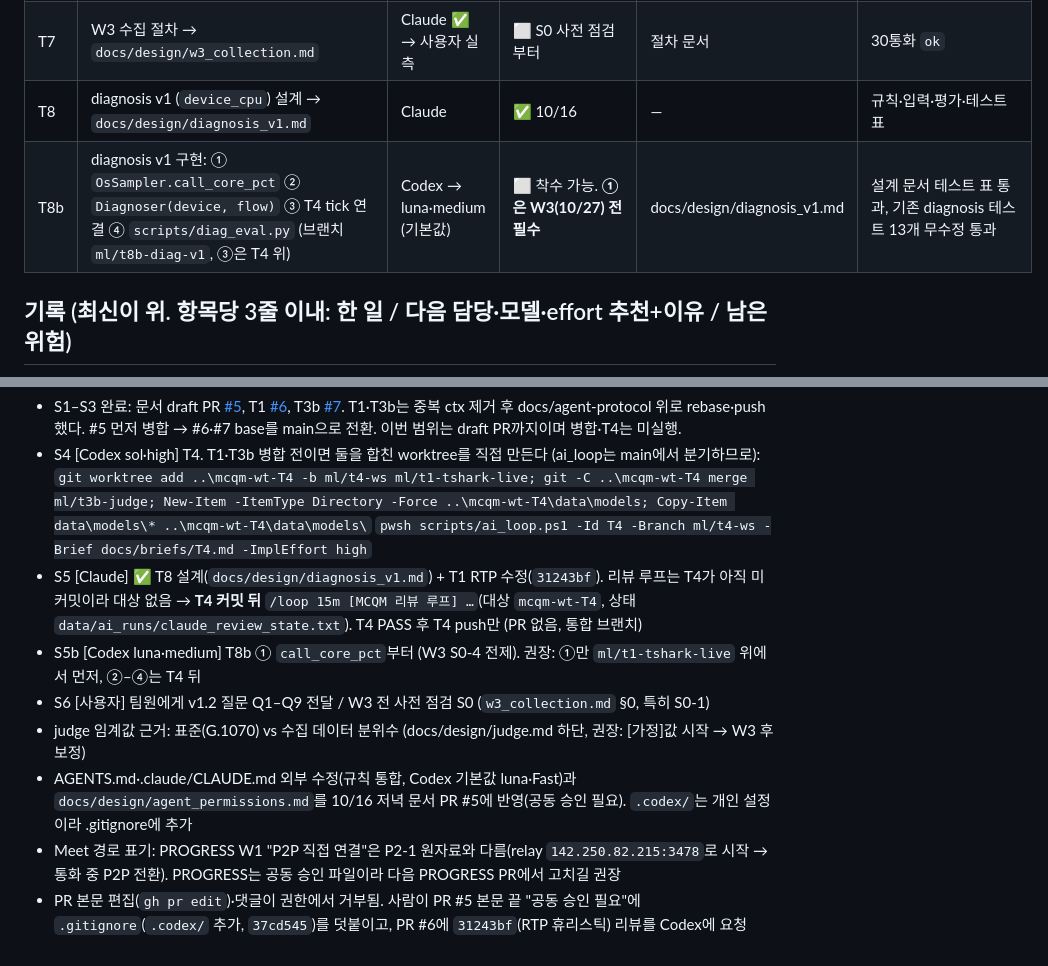
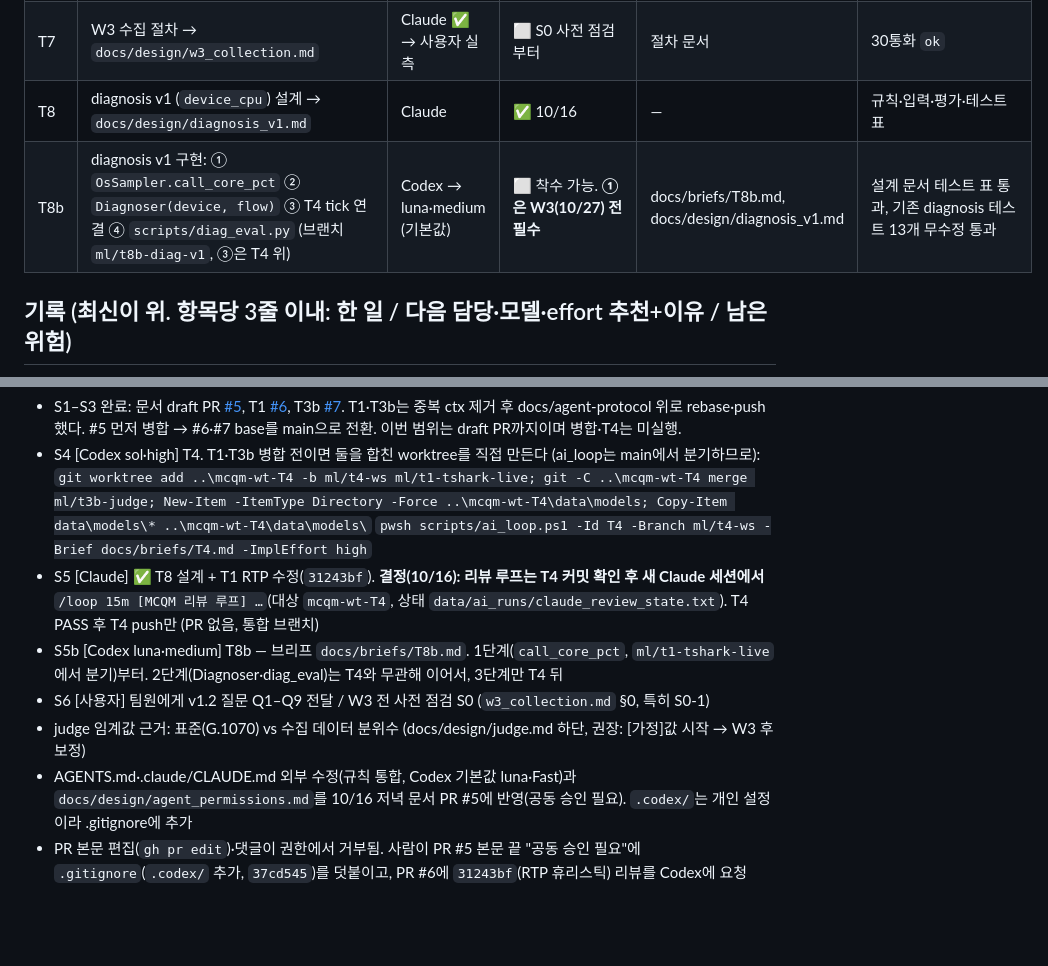
Before and after one commit to sungmin-c/cse310_MCQM, a Markdown page: docs/HANDOFF.md, 2 parts joined by grey strips. GitHub-like rendering; blank space fills up the shorter version.

```diff
--- a/docs/HANDOFF.md
+++ b/docs/HANDOFF.md
@@ -30,7 +30,7 @@
 | T6 | SCHEMA v1.2 제안 → `docs/design/schema_v1.2_proposal.md` | Claude → 팀원(Web) 확인 | ⏳ 팀원 답 대기 (Q1–Q9, Q9 = `call_core_pct` 10/16 추가) | 제안 문서 §4 | 승인 후 §5 반영 PR |
 | T7 | W3 수집 절차 → `docs/design/w3_collection.md` | Claude ✅ → 사용자 실측 | ⬜ S0 사전 점검부터 | 절차 문서 | 30통화 `ok` |
 | T8 | diagnosis v1 (`device_cpu`) 설계 → `docs/design/diagnosis_v1.md` | Claude | ✅ 10/16 | — | 규칙·입력·평가·테스트 표 |
-| T8b | diagnosis v1 구현: ① `OsSampler.call_core_pct` ② `Diagnoser(device, flow)` ③ T4 tick 연결 ④ `scripts/diag_eval.py` (브랜치 `ml/t8b-diag-v1`, ③은 T4 위) | Codex → luna·medium (기본값) | ⬜ 착수 가능. **①은 W3(10/27) 전 필수** | docs/design/diagnosis_v1.md | 설계 문서 테스트 표 통과, 기존 diagnosis 테스트 13개 무수정 통과 |
+| T8b | diagnosis v1 구현: ① `OsSampler.call_core_pct` ② `Diagnoser(device, flow)` ③ T4 tick 연결 ④ `scripts/diag_eval.py` (브랜치 `ml/t8b-diag-v1`, ③은 T4 위) | Codex → luna·medium (기본값) | ⬜ 착수 가능. **①은 W3(10/27) 전 필수** | docs/briefs/T8b.md, docs/design/diagnosis_v1.md | 설계 문서 테스트 표 통과, 기존 diagnosis 테스트 13개 무수정 통과 |
 
 ## 기록 (최신이 위. 항목당 3줄 이내: 한 일 / 다음 담당·모델·effort 추천+이유 / 남은 위험)
 - 2026-10-16 저녁 Claude: T8 설계(`diagnosis_v1.md`) — P2 원자료 재분석으로 근거 확보(수신 패킷 정상, 코어 고정 시 CPU%가 낮게 보임, v0.1 `loss` 오탐은 relay→P2P 전환+RTP 미해석). T1에 `--enable-heuristic rtp_udp` 커밋·push(`31243bf`, 39 passed+1 skipped). v1.2 제안 Q9·W3 S0-3/S0-4 추가. 다음: T8b → Codex luna·medium(설계가 테스트 표까지 정해져 범위 명확). 위험: RTP 휴리스틱은 실통화 pcap이 없어 미검증(W3 S0-3), T4와 tshark_live.py 충돌 가능, 리뷰 루프는 T4 커밋 뒤 대상 생김.
@@ -47,10 +47,9 @@
 - S4 [Codex sol·high] T4. T1·T3b 병합 전이면 둘을 합친 worktree를 직접 만든다 (ai_loop는 main에서 분기하므로):
   `git worktree add ..\mcqm-wt-T4 -b ml/t4-ws ml/t1-tshark-live; git -C ..\mcqm-wt-T4 merge ml/t3b-judge; New-Item -ItemType Directory -Force ..\mcqm-wt-T4\data\models; Copy-Item data\models\* ..\mcqm-wt-T4\data\models\`
   `pwsh scripts/ai_loop.ps1 -Id T4 -Branch ml/t4-ws -Brief docs/briefs/T4.md -ImplEffort high`
-- S5 [Claude] ✅ T8 설계(`docs/design/diagnosis_v1.md`) + T1 RTP 수정(`31243bf`). 리뷰 루프는 T4가 아직 미커밋이라 대상 없음 → **T4 커밋 뒤** `/loop 15m [MCQM 리뷰 루프] …`(대상 `mcqm-wt-T4`, 상태 `data/ai_runs/claude_review_state.txt`). T4 PASS 후 T4 push만 (PR 없음, 통합 브랜치)
-- S5b [Codex luna·medium] T8b ① `call_core_pct`부터 (W3 S0-4 전제). 권장: ①만 `ml/t1-tshark-live` 위에서 먼저, ②–④는 T4 뒤
+- S5 [Claude] ✅ T8 설계 + T1 RTP 수정(`31243bf`). **결정(10/16): 리뷰 루프는 T4 커밋 확인 후 새 Claude 세션에서** `/loop 15m [MCQM 리뷰 루프] …`(대상 `mcqm-wt-T4`, 상태 `data/ai_runs/claude_review_state.txt`). T4 PASS 후 T4 push만 (PR 없음, 통합 브랜치)
+- S5b [Codex luna·medium] T8b — 브리프 `docs/briefs/T8b.md`. 1단계(`call_core_pct`, `ml/t1-tshark-live`에서 분기)부터. 2단계(Diagnoser·diag_eval)는 T4와 무관해 이어서, 3단계만 T4 뒤
 - S6 [사용자] 팀원에게 v1.2 질문 Q1–Q9 전달 / W3 전 사전 점검 S0 (`w3_collection.md` §0, 특히 S0-1)
 - judge 임계값 근거: 표준(G.1070) vs 수집 데이터 분위수 (docs/design/judge.md 하단, 권장: [가정]값 시작 → W3 후 보정)
 - AGENTS.md·.claude/CLAUDE.md 외부 수정(규칙 통합, Codex 기본값 luna·Fast)과 `docs/design/agent_permissions.md`를 10/16 저녁 문서 PR #5에 반영(공동 승인 필요). `.codex/`는 개인 설정이라 .gitignore에 추가
-- Meet 경로 표기: PROGRESS W1 "P2P 직접 연결"은 P2-1 원자료와 다름(relay `142.250.82.215:3478`로 시작 → 통화 중 P2P 전환). PROGRESS는 공동 승인 파일이라 다음 PROGRESS PR에서 고치길 권장
 - PR 본문 편집(`gh pr edit`)·댓글이 권한에서 거부됨. 사람이 PR #5 본문 끝 "공동 승인 필요"에 `.gitignore`(`.codex/` 추가, `37cd545`)를 덧붙이고, PR #6에 `31243bf`(RTP 휴리스틱) 리뷰를 Codex에 요청
```
Also changed, not shown: docs/PROGRESS.md (+3 -2 lines), docs/briefs/T8b.md (added, +18 -0 lines).
